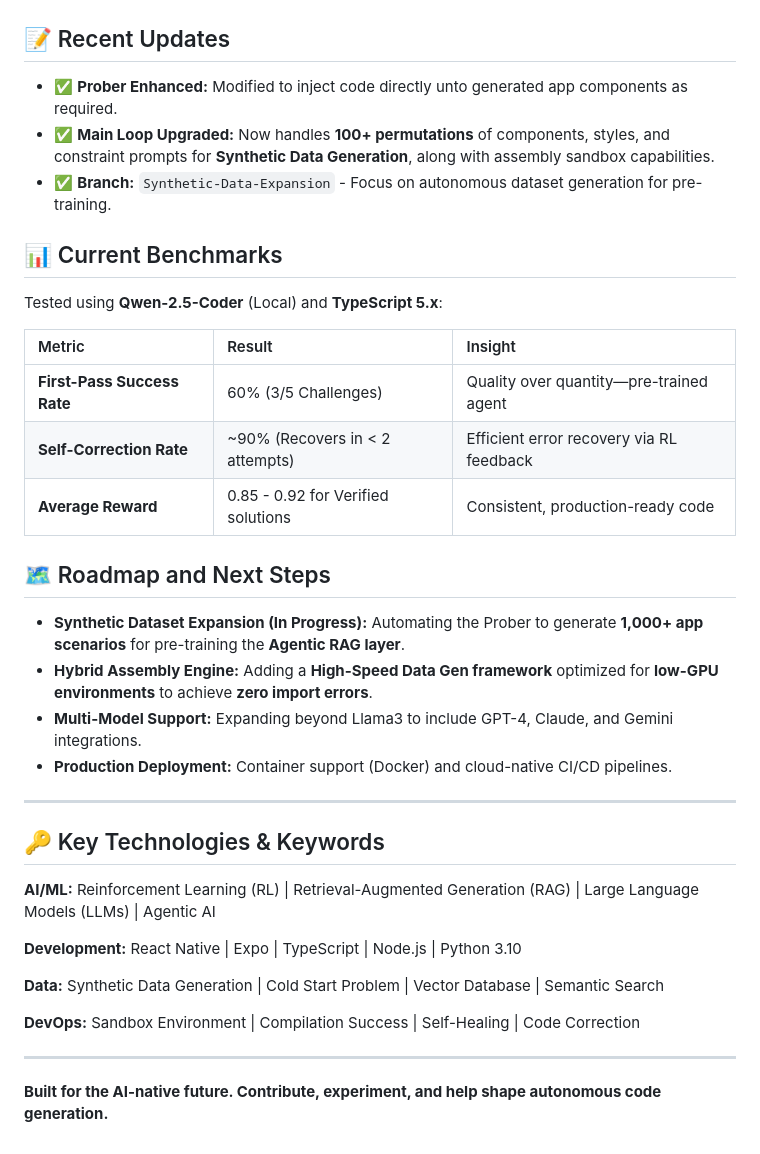
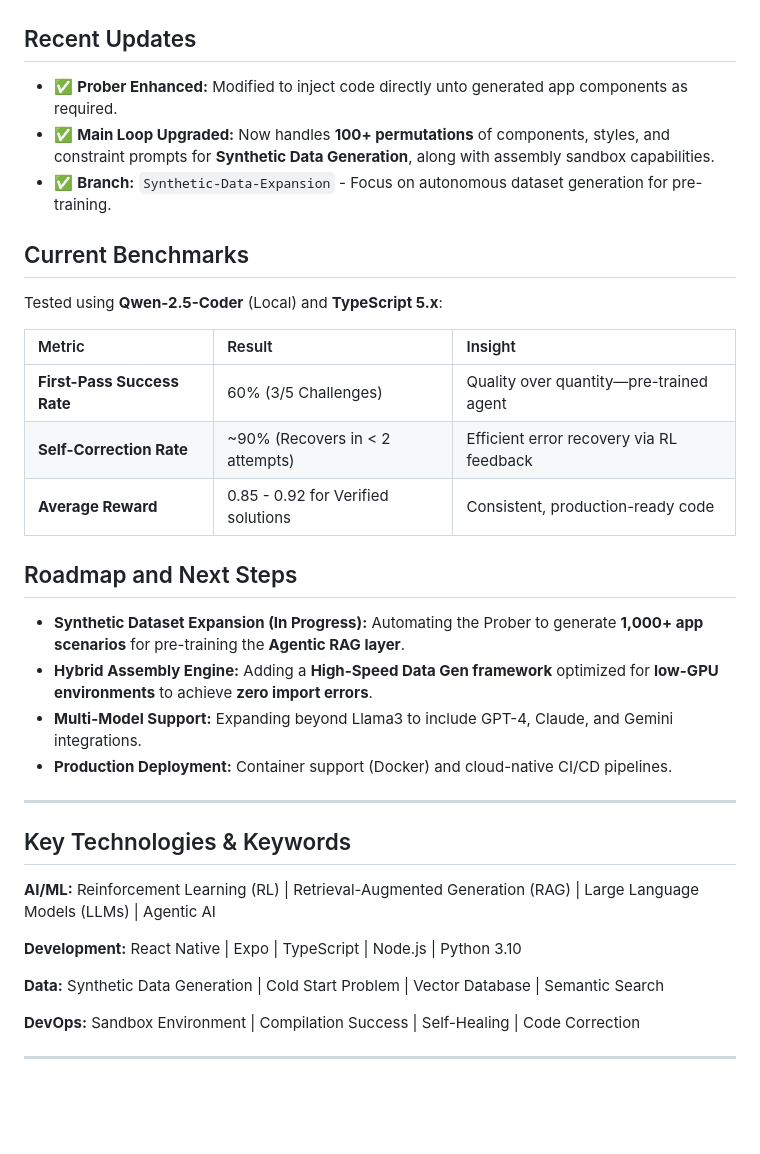
Before and after one commit to Sai-Ishaan/RL-RAG, a Markdown page: README.md, the part around one of its changes. Rendered like a GitHub page; blank space fills up the shorter version.

```diff
--- a/README.md
+++ b/README.md
@@ -75,13 +72,13 @@ $$R = \text{Base} - (\text{Complexity} \times 0.02) - (\text{Linter Penalty})$$
 ![Self-Healing Demo 1](image-4.png)
 ![Self-Healing Demo 2](image-5.png)
 
-## 📝 Recent Updates
+##  Recent Updates
 
 * ✅ **Prober Enhanced:** Modified to inject code directly unto generated app components as required.
 * ✅ **Main Loop Upgraded:** Now handles **100+ permutations** of components, styles, and constraint prompts for **Synthetic Data Generation**, along with assembly sandbox capabilities.
 * ✅ **Branch:** `Synthetic-Data-Expansion` - Focus on autonomous dataset generation for pre-training.
 
-## 📊 Current Benchmarks
+##  Current Benchmarks
 
 Tested using **Qwen-2.5-Coder** (Local) and **TypeScript 5.x**:
 
@@ -91,7 +88,7 @@ Tested using **Qwen-2.5-Coder** (Local) and **TypeScript 5.x**:
 | **Self-Correction Rate** | ~90% (Recovers in < 2 attempts) | Efficient error recovery via RL feedback |
 | **Average Reward** | 0.85 - 0.92 for Verified solutions | Consistent, production-ready code |
 
-## 🗺️ Roadmap and Next Steps
+## Roadmap and Next Steps
 
 * **Synthetic Dataset Expansion (In Progress):** Automating the Prober to generate **1,000+ app scenarios** for pre-training the **Agentic RAG layer**.
 * **Hybrid Assembly Engine:** Adding a **High-Speed Data Gen framework** optimized for **low-GPU environments** to achieve **zero import errors**.
@@ -100,7 +97,7 @@ Tested using **Qwen-2.5-Coder** (Local) and **TypeScript 5.x**:
 
 ---
 
-## 🔑 Key Technologies & Keywords
+## Key Technologies & Keywords
 
 **AI/ML:** Reinforcement Learning (RL) | Retrieval-Augmented Generation (RAG) | Large Language Models (LLMs) | Agentic AI
 
@@ -111,5 +108,3 @@ Tested using **Qwen-2.5-Coder** (Local) and **TypeScript 5.x**:
 **DevOps:** Sandbox Environment | Compilation Success | Self-Healing | Code Correction
 
 ---
-
-**Built for the AI-native future. Contribute, experiment, and help shape autonomous code generation.**
```
Also changed, not shown: other parts of README.md (+8 -11 lines).
